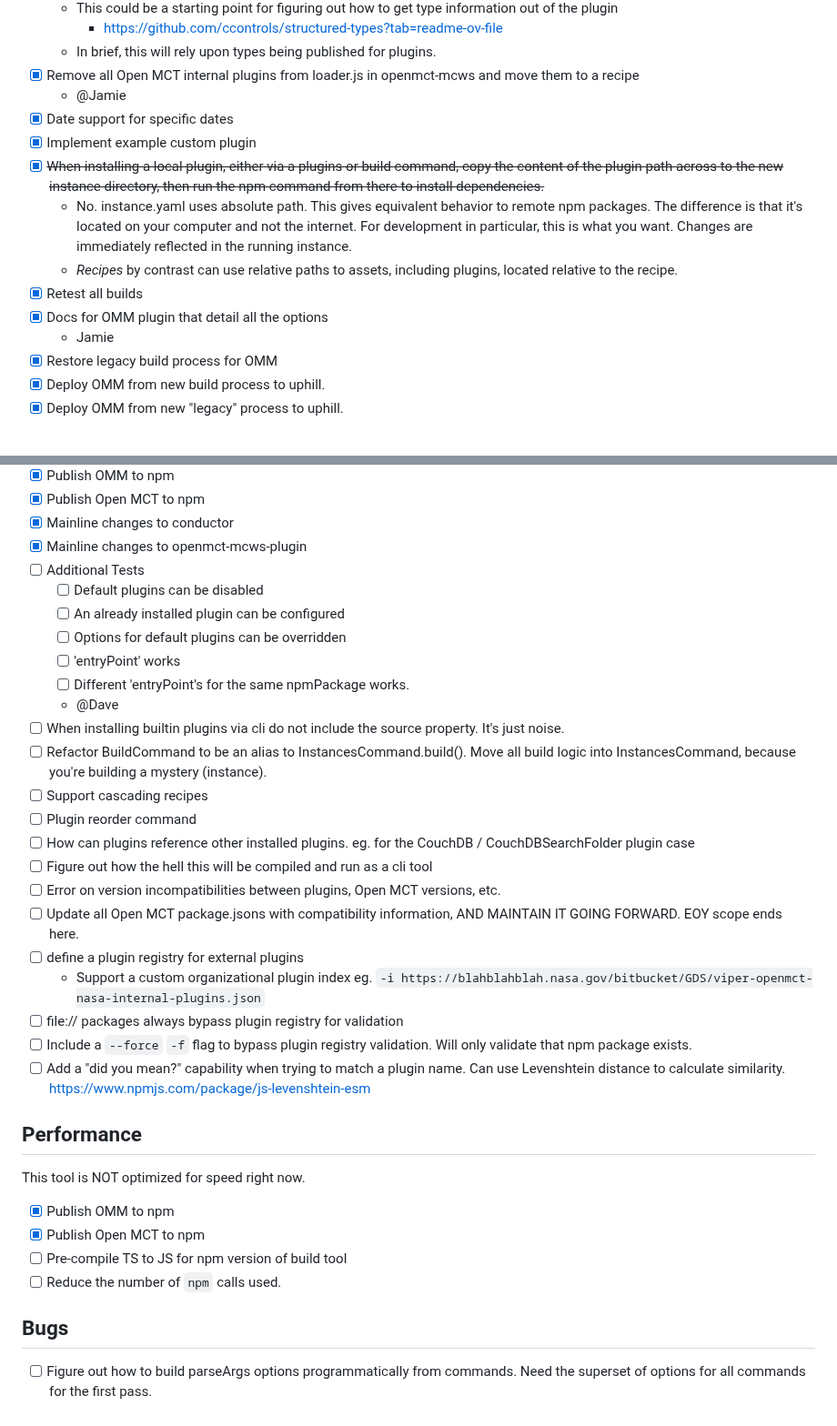
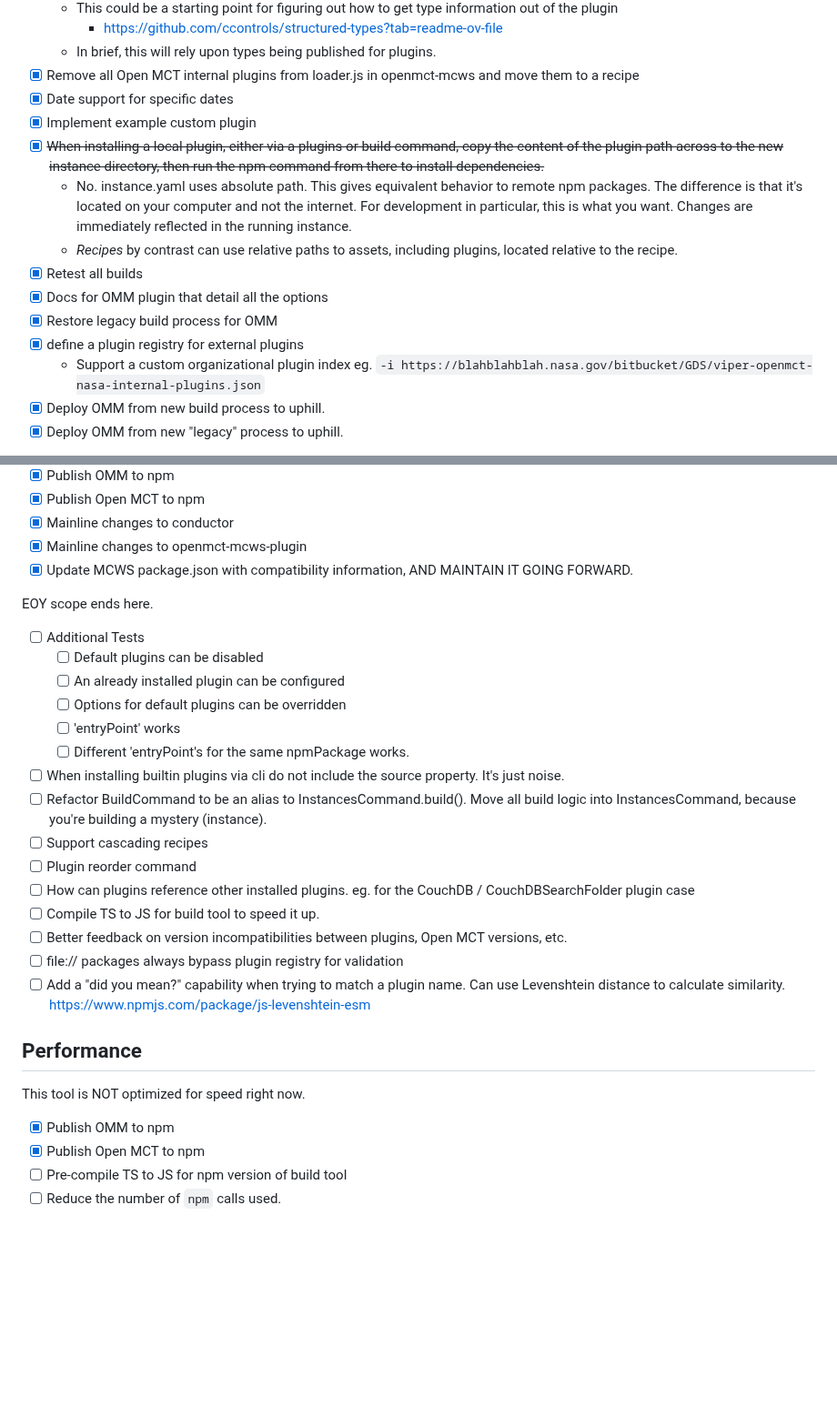
Before and after one commit to nasa/openmct-build, a Markdown page: TODO.md, 2 parts joined by grey strips. Shown at 91% size. Rendered like a GitHub page; blank space fills up the shorter version.

```diff
--- a/TODO.md
+++ b/TODO.md
@@ -116,7 +66,6 @@
         - https://github.com/ccontrols/structured-types?tab=readme-ov-file
     - In brief, this will rely upon types being published for plugins.
 - [X] Remove all Open MCT internal plugins from loader.js in openmct-mcws and move them to a recipe
-   - @Jamie
 - [X] Date support for specific dates
 - [X] Implement example custom plugin
 - [X] ~~When installing a local plugin, either via a plugins or build command, copy the content of the plugin path across to the new instance directory, then run the npm command from there to install dependencies.~~
@@ -124,8 +73,9 @@
     - _Recipes_ by contrast can use relative paths to assets, including plugins, located relative to the recipe.
 - [X] Retest all builds
 - [X] Docs for OMM plugin that detail all the options
-    - Jamie
 - [X] Restore legacy build process for OMM
+- [X] define a plugin registry for external plugins
+    - Support a custom organizational plugin index eg. `-i https://blahblahblah.nasa.gov/bitbucket/GDS/viper-openmct-nasa-internal-plugins.json`
 - [X] Deploy OMM from new build process to uphill.
 - [X] Deploy OMM from new "legacy" process to uphill.
 - [ ]Fix bug reported by Jamie from legacy build process openmct-mcws.css is 404.
@@ -141,26 +91,24 @@
 - [X] Publish Open MCT to npm
 - [X] Mainline changes to conductor
 - [X] Mainline changes to openmct-mcws-plugin
+- [X] Update MCWS package.json with compatibility information, AND MAINTAIN IT GOING FORWARD.
+
+EOY scope ends here.
+
 - [ ] Additional Tests
     - [ ] Default plugins can be disabled
     - [ ] An already installed plugin can be configured
     - [ ] Options for default plugins can be overridden
     - [ ] 'entryPoint' works
     - [ ] Different 'entryPoint's for the same npmPackage works.
-    - @Dave
 - [ ] When installing builtin plugins via cli do not include the source property. It's just noise.
 - [ ] Refactor BuildCommand to be an alias to InstancesCommand.build(). Move all build logic into InstancesCommand, because you're building a mystery (instance).
 - [ ] Support cascading recipes
 - [ ] Plugin reorder command
 - [ ] How can plugins reference other installed plugins. eg. for the CouchDB / CouchDBSearchFolder plugin case
-- [ ] Figure out how the hell this will be compiled and run as a cli tool
-- [ ] Error on version incompatibilities between plugins, Open MCT versions, etc.
-- [ ] Update all Open MCT package.jsons with compatibility information, AND MAINTAIN IT GOING FORWARD.
-EOY scope ends here.
-- [ ] define a plugin registry for external plugins
-    - Support a custom organizational plugin index eg. `-i https://blahblahblah.nasa.gov/bitbucket/GDS/viper-openmct-nasa-internal-plugins.json`
+- [ ] Compile TS to JS for build tool to speed it up.
+- [ ] Better feedback on version incompatibilities between plugins, Open MCT versions, etc.
 - [ ] file:// packages always bypass plugin registry for validation
-- [ ] Include a `--force` `-f` flag to bypass plugin registry validation. Will only validate that npm package exists.
 - [ ] Add a "did you mean?" capability when trying to match a plugin name. Can use Levenshtein distance to calculate similarity. https://www.npmjs.com/package/js-levenshtein-esm
 
 ## Performance
@@ -169,6 +117,3 @@ This tool is NOT optimized for speed right now.
 - [X] Publish Open MCT to npm
 - [ ] Pre-compile TS to JS for npm version of build tool
 - [ ] Reduce the number of `npm` calls used.
-
-## Bugs
-- [ ] Figure out how to build parseArgs options programmatically from commands. Need the superset of options for all commands for the first pass.
```
Also changed, not shown: other parts of TODO.md (+1 -51 lines).
